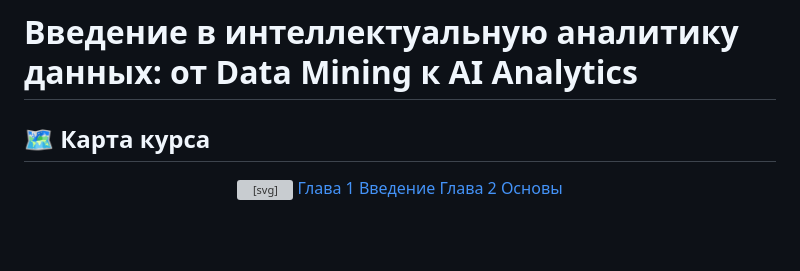
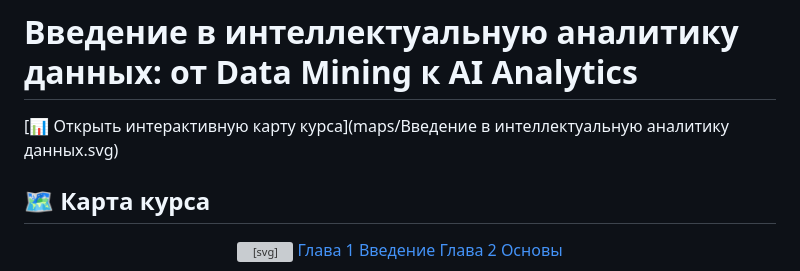
Before and after one commit to sav-cs-gh/AIA, a Markdown page: chapters/Chapter1.md, the part around the change. GitHub-like rendering; blank space fills up the shorter version; grey boxes are pictures that could not be loaded.

```diff
--- a/chapters/Chapter1.md
+++ b/chapters/Chapter1.md
@@ -1,4 +1,6 @@
 # Введение в интеллектуальную аналитику данных: от Data Mining к AI Analytics
+
+[📊 Открыть интерактивную карту курса](maps/Введение в интеллектуальную аналитику данных.svg)
 
 ## 🗺️ Карта курса
 
```
